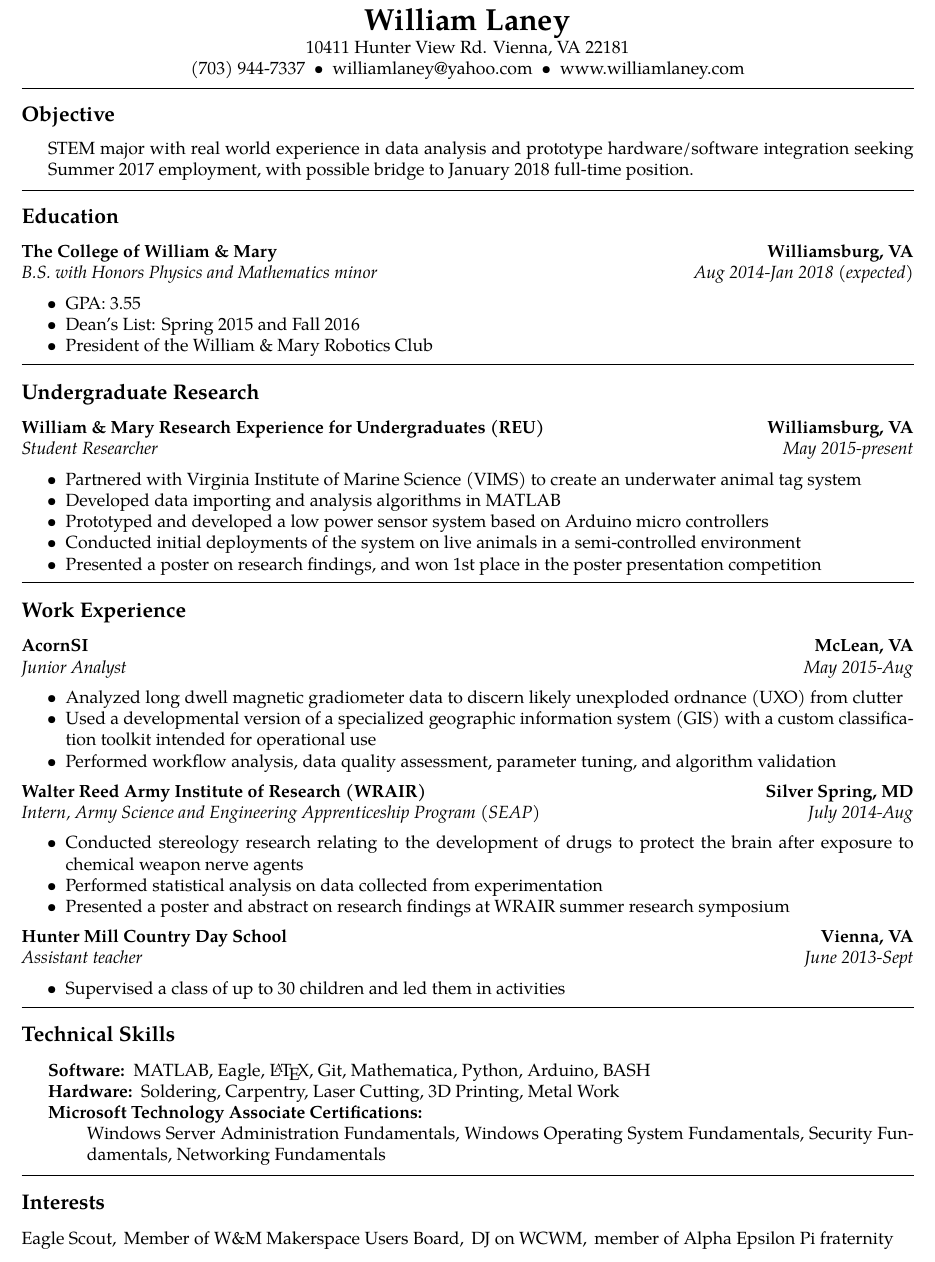
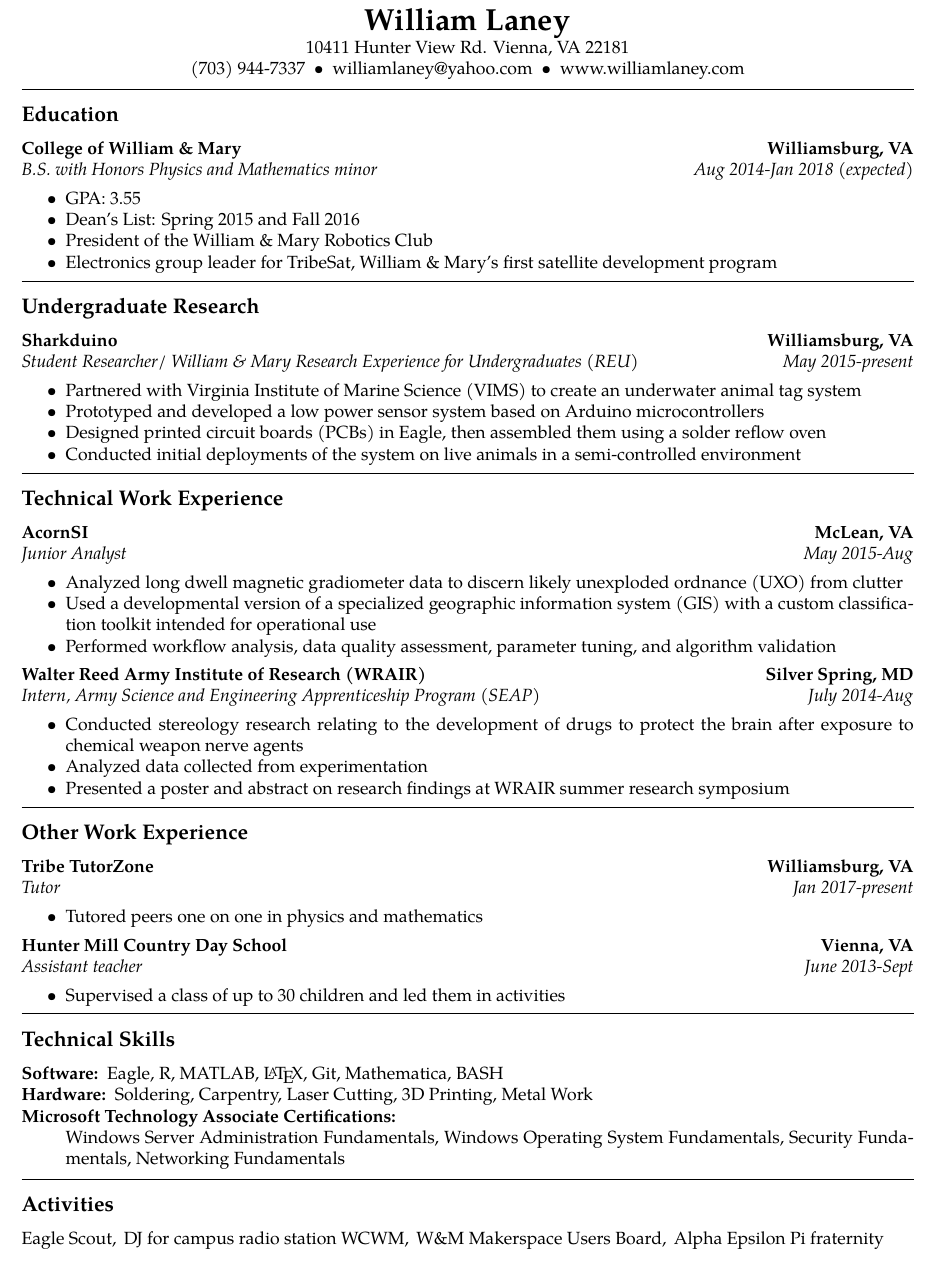
Before and after one commit to WLaney/WLaney.github.io, a LaTeX CV (Laney Resume.tex): part of the page, cut so that both start at the same text. Compiled offline with pdfLaTeX.

Commit message:
updated resume

```diff
--- a/Laney Resume.tex
+++ b/Laney Resume.tex
@@ -55,23 +55,10 @@ Vienna, VA 22181
 
 \hrule
 \vspace{-0.4em}
-\subsection*{Objective}
-
-\begin{indentsection}{\parindent}
-STEM major with real world experience in data analysis and
-prototype hardware/software integration seeking Summer 2017 employment,
-with possible bridge to January 2018 full-time position.
-\end{indentsection}
-
-
-\hrule
-\vspace{-0.4em}
 \subsection*{Education}
 
-	\parskip=0.1em
-
 	\headerrow
-		{\textbf{The College of William \& Mary}}
+		{\textbf{College of William \& Mary}}
 		{\textbf{Williamsburg, VA}}
 	\\
 	\headerrow
@@ -81,35 +68,32 @@ with possible bridge to January 2018 full-time position.
 		\item GPA: 3.55
 		\item Dean's List: Spring 2015 and Fall 2016
 		\item President of the William \& Mary Robotics Club
+		\item Electronics group leader for TribeSat, William \& Mary's first satellite development program
+		%\item Member of W\&M Makerspace Users Board
 	\end{itemize*}
-
-
 
 \hrule
 \vspace{-0.4em}
 \subsection*{Undergraduate Research}
 
-	\parskip=0.1em
-
 	\headerrow
-		{\textbf{William \& Mary Research Experience for Undergraduates (REU)}}
+		{\textbf{Sharkduino}}
 		{\textbf{Williamsburg, VA}}
 	\\
 	\headerrow
-		{\emph{Student Researcher}}
+		{\emph{Student Researcher/ William \& Mary Research Experience for Undergraduates (REU)}}
 		{\emph{May 2015-present}}
 	\begin{itemize*}
 	\item Partnered with Virginia Institute of Marine Science (VIMS) to create an underwater animal tag system
-	\item Developed data importing and analysis algorithms in MATLAB
-	\item Prototyped and developed a low power sensor system based on Arduino micro controllers
+	\item Prototyped and developed a low power sensor system based on Arduino microcontrollers
+	\item Designed printed circuit boards (PCBs) in Eagle, then assembled them using a solder reflow oven
 	\item Conducted initial deployments of the system on live animals in a semi-controlled environment
-	\item Presented a poster on research findings, and won 1st place in the poster presentation competition
+
 	\end{itemize*}
 
 \hrule
 \vspace{-0.4em}
-\subsection*{Work Experience}
-	\parskip=0.1em
+\subsection*{Technical Work Experience}
 
 	\headerrow
 		{\textbf{AcornSI}}
@@ -133,9 +117,24 @@ quality assessment, parameter tuning, and algorithm validation
 		{\emph{Intern, Army Science and Engineering Apprenticeship Program (SEAP)}}
 		{\emph{July 2014-Aug}}
 	\begin{itemize*}
-		\item Conducted stereology research relating to the development of drugs to protect the brain after 		exposure to chemical weapon nerve agents
-		\item Performed statistical analysis on data collected from experimentation
+		\item Conducted stereology research relating to the development of drugs to protect the brain after exposure to chemical weapon nerve agents
+		\item Analyzed data collected from experimentation
 		\item Presented a poster and abstract on research findings at WRAIR summer research symposium
+	\end{itemize*}
+
+\hrule
+\vspace{-0.4em}
+\subsection*{Other Work Experience}
+
+	\headerrow
+		{\textbf{Tribe TutorZone}}
+		{\textbf{Williamsburg, VA}}
+	\\
+	\headerrow
+		{\emph{Tutor}}
+		{\emph{Jan 2017-present}}
+	\begin{itemize*}
+		\item Tutored peers one on one in physics and mathematics
 	\end{itemize*}
 	\headerrow
 		{\textbf{Hunter Mill Country Day School}}
@@ -152,11 +151,11 @@ quality assessment, parameter tuning, and algorithm validation
 \vspace{-0.4em}
 \subsection*{Technical Skills}
 
-\begin{indentsection}{\parindent}
+%\begin{indentsection}{\parindent}
 \hyphenpenalty=1000
 \begin{description*}
 	\item[Software:]
-	MATLAB, Eagle, \LaTeX, Git, Mathematica, Python, Arduino, BASH
+	Eagle, R, MATLAB, \LaTeX, Git, Mathematica, BASH
 	\item[Hardware:]
 	Soldering, Carpentry, Laser Cutting, 3D Printing, Metal Work
 	\item[Microsoft Technology Associate Certifications:]
@@ -166,10 +165,9 @@ quality assessment, parameter tuning, and algorithm validation
 	Security Fundamentals,
 	Networking Fundamentals
 \end{description*}
-\end{indentsection}
 
 \hrule
 \vspace{-0.4em}
-\subsection*{Interests}
-\indent Eagle Scout,\, Member of W\&M Makerspace Users Board,\, DJ on WCWM,\, member of Alpha Epsilon Pi fraternity
+\subsection*{Activities}
+\indent Eagle Scout,\, DJ for campus radio station WCWM,\, W\&M Makerspace Users Board,\, Alpha Epsilon Pi fraternity
 \end{document}
```
Also changed, not shown: Laney Resume.pdf.
